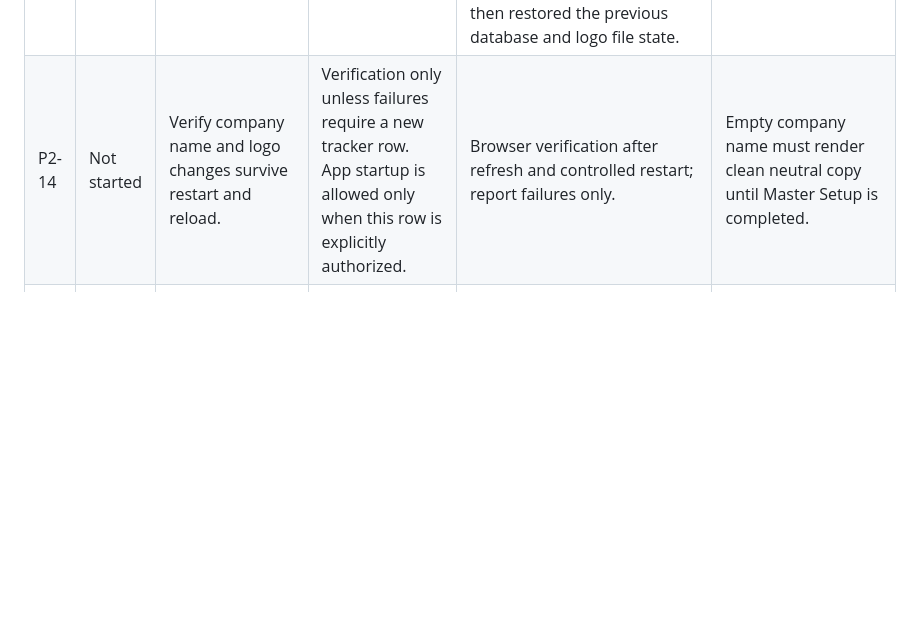
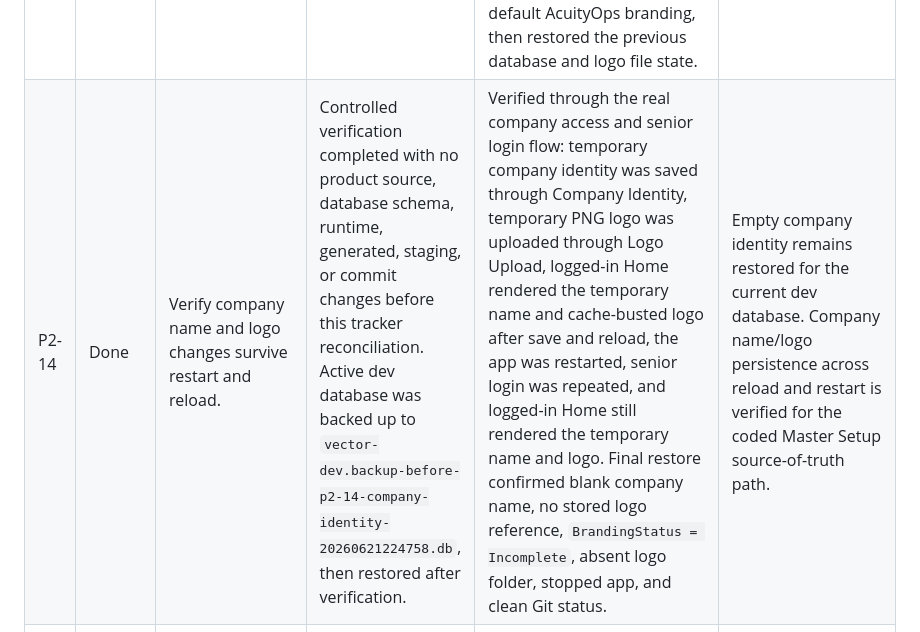
Before and after one commit to VectorOps-1/vector-app, a Markdown page: docs/specs/execution-tracker.md, the part around the change. Rendered like a GitHub page; blank space fills up the shorter version.

Commit message:
docs: reconcile p2-14 tracker evidence

```diff
--- a/docs/specs/execution-tracker.md
+++ b/docs/specs/execution-tracker.md
@@ -133,7 +133,7 @@ These rows come from `docs/specs/acuityops-master-build-spec.md`, Phase 2 steps
 | P2-11 | Done | Keep AcuityOps branding on pre-company-login screens. | Completed in commit `e002f01` with product source/UI changes only. No database data, runtime files, generated files, or tenant records were touched. | Pre-auth HTTP verification confirmed `/`, `/Access`, `/CompanyLogin`, and `/CompanyLogin/x-med-workspace` render AcuityOps branding with no detected tenant logo/name leakage. Pre-auth `/RoleLogin?access=senior-management` redirects to `/CompanyLogin`. | Access and role login no longer select the first development company when no authenticated company session exists, preventing tenant branding before company authentication. |
 | P2-12 | Done | Make uploaded logos persist and render across all logged-in pages. | Completed in commit `e5d0628` with product source/storage-path handling changes only. No database, backup, runtime, generated, or log files were committed. | `dotnet build vector-app-local.csproj` passed with 0 warnings and 0 errors. Controlled logo write verification backed up the active dev database, logged in through the existing senior test flow, uploaded a temporary PNG, verified Home and App Guide rendered `/uploads/company/1/company-logo.png?v=...`, replaced the logo, verified the cache-busted `?v=` value changed, then restored the database logo state and removed temporary upload files. | Uploaded logos now use the canonical company-scoped storage path, logged-in Home/App Guide use the shared company branding context, stale `Vector.CompanyName` session writes were removed, and logged-in pages render company name/logo from the settings record path only. |
 | P2-13 | Done | Add remove-logo functionality. | Completed in commit `41a08d5` with product source/UI and stored logo reference handling changes only. No database, backup, runtime, generated, or log files were committed. | `dotnet build` passed with 0 warnings and 0 errors. Controlled remove-logo write verification backed up the active dev database, logged in through the existing senior test flow, uploaded a temporary transparent PNG, verified cache-busted logo rendering, verified the Remove Logo form is wired to the in-app confirmation modal, submitted the remove action, verified `LogoStoragePath = null` and `LogoRemoved = 1`, verified logged-in Home fell back to default AcuityOps branding, then restored the previous database and logo file state. | Removing a logo clears the stored reference and does not restore X Med or previous seed/default tenant branding. |
-| P2-14 | Not started | Verify company name and logo changes survive restart and reload. | Verification only unless failures require a new tracker row. App startup is allowed only when this row is explicitly authorized. | Browser verification after refresh and controlled restart; report failures only. | Empty company name must render clean neutral copy until Master Setup is completed. |
+| P2-14 | Done | Verify company name and logo changes survive restart and reload. | Controlled verification completed with no product source, database schema, runtime, generated, staging, or commit changes before this tracker reconciliation. Active dev database was backed up to `vector-dev.backup-before-p2-14-company-identity-20260621224758.db`, then restored after verification. | Verified through the real company access and senior login flow: temporary company identity was saved through Company Identity, temporary PNG logo was uploaded through Logo Upload, logged-in Home rendered the temporary name and cache-busted logo after save and reload, the app was restarted, senior login was repeated, and logged-in Home still rendered the temporary name and logo. Final restore confirmed blank company name, no stored logo reference, `BrandingStatus = Incomplete`, absent logo folder, stopped app, and clean Git status. | Empty company identity remains restored for the current dev database. Company name/logo persistence across reload and restart is verified for the coded Master Setup source-of-truth path. |
 | P2-15 | Not started | Confirm company data is scoped by tenant/company ID everywhere. | Read-only source audit first; source changes only if a specific follow-up row is authorized. | Tenant/company scoping audit across pages, services, queries, uploads, branding, and workspace resolution. | Company names and workspace slugs must not be used as tenant isolation boundaries. |
 
 ## Tracker Update Rules
```
